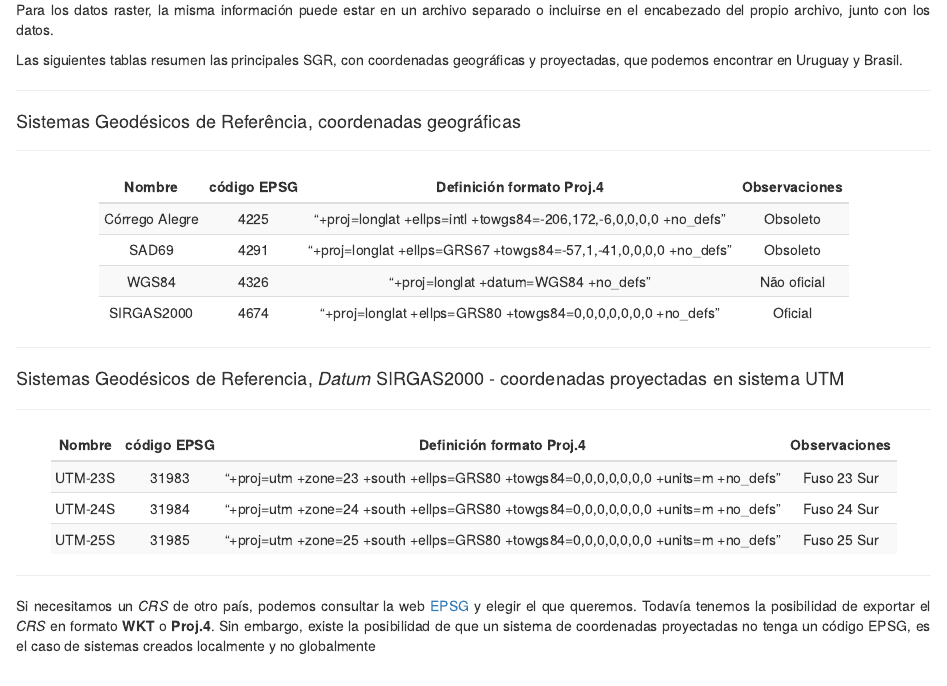
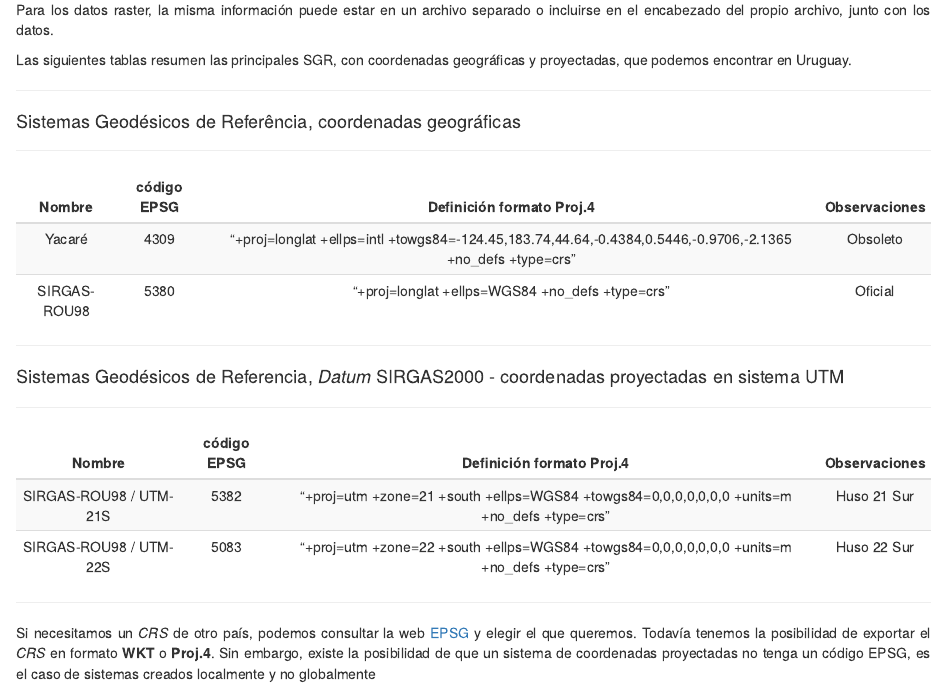
Before and after one commit to HumbertoSubiza/Intro_analise_espacial_R, an R Markdown document (documentacao/mapas_con_R_01es.Rmd): the page in a window 1100 px wide, from 7930 px down. Rendered offline with R 4.5, knitr and Pandoc, with nearby package versions.

Commit message:
incluir SGR Uruguay

````diff
--- a/documentacao/mapas_con_R_01es.Rmd
+++ b/documentacao/mapas_con_R_01es.Rmd
@@ -362,7 +362,7 @@ En los archivos vectoriales de capa o _shape_ existen varios archivos que define
 
 Para los datos raster, la misma información puede estar en un archivo separado o incluirse en el encabezado del propio archivo, junto con los datos.
 
-Las siguientes tablas resumen las principales SGR, con coordenadas geográficas y proyectadas, que podemos encontrar en Uruguay y Brasil.
+Las siguientes tablas resumen las principales SGR, con coordenadas geográficas y proyectadas, que podemos encontrar en Uruguay.
 
 <div/>
 
@@ -375,10 +375,8 @@ Las siguientes tablas resumen las principales SGR, con coordenadas geográficas
 ```{r tabela01, echo=FALSE}
 CRS_geo <- tibble::tribble(
              ~Nombre, ~"código EPSG", ~"Definición formato Proj.4",  ~Observaciones,
-  "Córrego Alegre",    4225, "“+proj=longlat +ellps=intl +towgs84=-206,172,-6,0,0,0,0 +no_defs”",    "Obsoleto",
-           "SAD69",    4291,  "“+proj=longlat +ellps=GRS67 +towgs84=-57,1,-41,0,0,0,0 +no_defs”",    "Obsoleto",
-           "WGS84",    4326,                             "“+proj=longlat +datum=WGS84 +no_defs”", "Não oficial",
-      "SIRGAS2000",    4674,      "“+proj=longlat +ellps=GRS80 +towgs84=0,0,0,0,0,0,0 +no_defs”",     "Oficial"
+  "Yacaré",    4309, "“+proj=longlat +ellps=intl +towgs84=-124.45,183.74,44.64,-0.4384,0.5446,-0.9706,-2.1365 +no_defs +type=crs”",    "Obsoleto",
+           "SIRGAS-ROU98",    5380,                             "“+proj=longlat +ellps=WGS84 +no_defs +type=crs”",     "Oficial"
   )
 
 require(knitr)
@@ -399,9 +397,8 @@ kable_styling(
 ```{r tabela02, echo=FALSE}
 CRS_UTM <- tibble::tribble(
       ~Nombre, ~"código EPSG", ~"Definición formato Proj.4",    ~Observaciones,
-  "UTM-23S",   31983, "“+proj=utm +zone=23 +south +ellps=GRS80 +towgs84=0,0,0,0,0,0,0 +units=m +no_defs”",   "Fuso 23 Sur",
-  "UTM-24S",   31984, "“+proj=utm +zone=24 +south +ellps=GRS80 +towgs84=0,0,0,0,0,0,0 +units=m +no_defs”",   "Fuso 24 Sur",
-  "UTM-25S",   31985, "“+proj=utm +zone=25 +south +ellps=GRS80 +towgs84=0,0,0,0,0,0,0 +units=m +no_defs”",   "Fuso 25 Sur",
+  "SIRGAS-ROU98 / UTM-21S",   5382, "“+proj=utm +zone=21 +south +ellps=WGS84 +towgs84=0,0,0,0,0,0,0 +units=m +no_defs +type=crs”",   "Huso 21 Sur",
+  "SIRGAS-ROU98 / UTM-22S",   5083, "“+proj=utm +zone=22 +south +ellps=WGS84 +towgs84=0,0,0,0,0,0,0 +units=m +no_defs +type=crs”",   "Huso 22 Sur"
   )
 
 require(knitr)
````
Also changed, not shown: documentacao/mapas_con_R_01es.Rmd (2 more changed lines).
